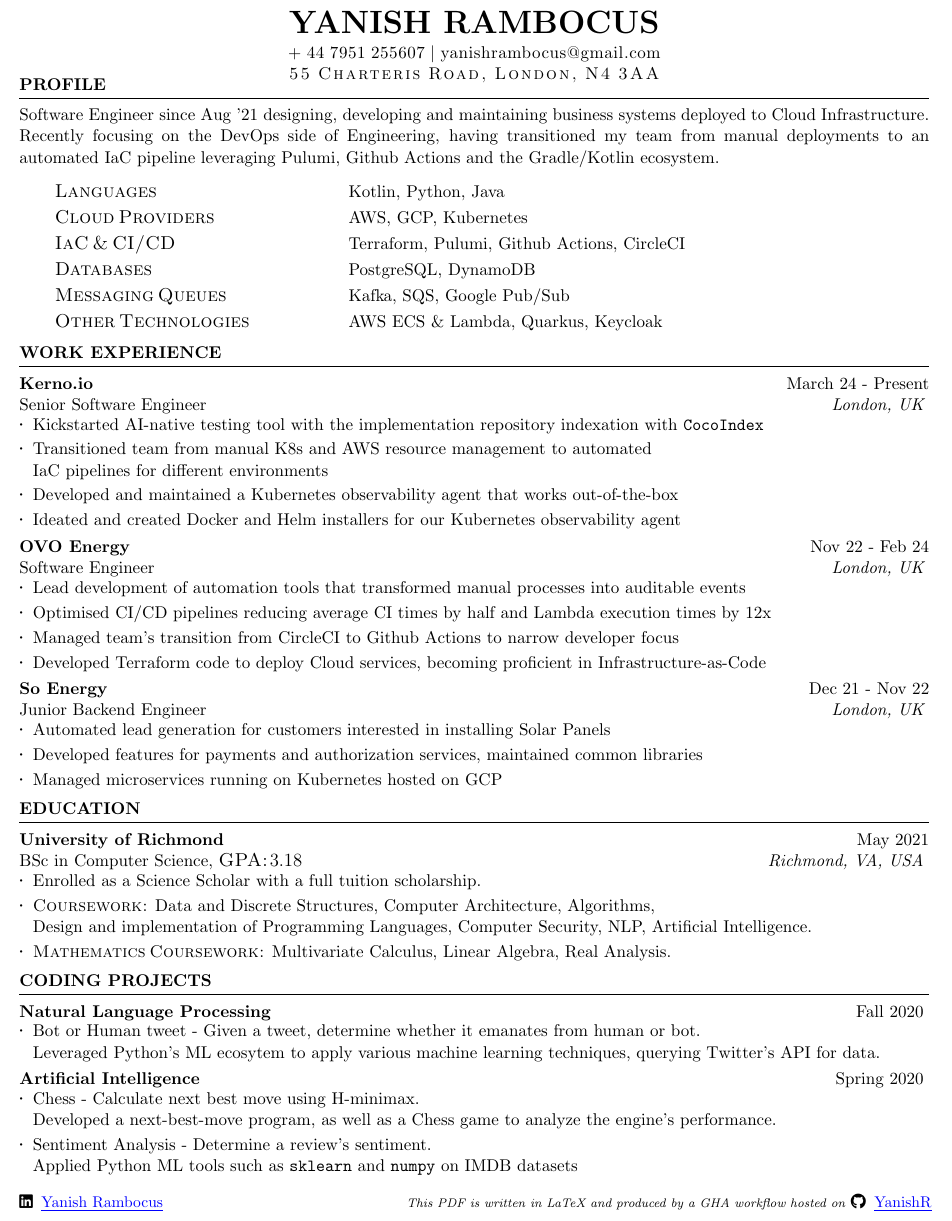
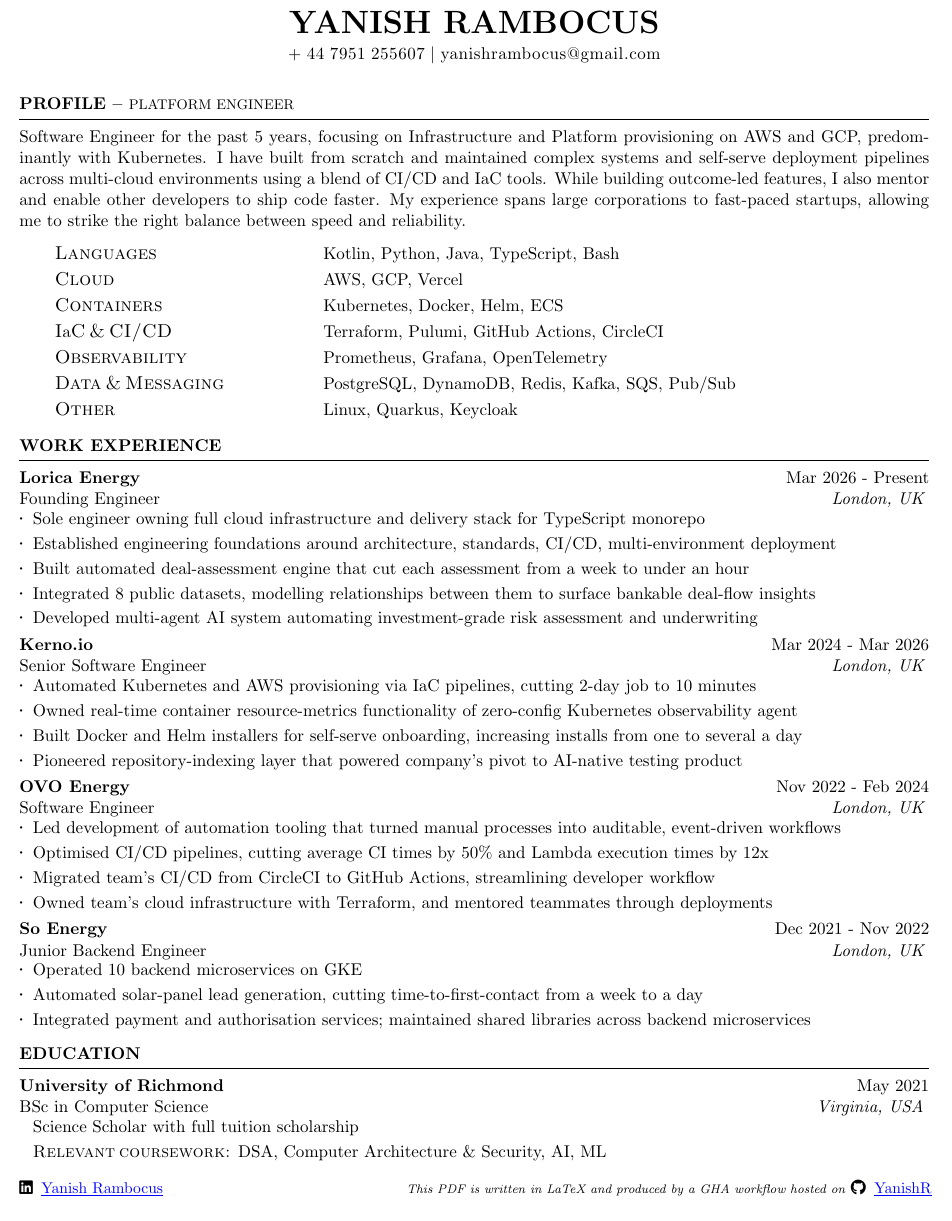
Before and after one commit to YanishR/YanishR, a LaTeX CV (resume/Yanish_Rambocus_Resume.tex): part of the page, cut so that both start at the same text. Compiled offline with pdfLaTeX.

Commit message:
Add lorica experience (#12)
Co-authored-by: Claude Opus 4.8 <noreply@anthropic.com>

```diff
--- a/resume/Yanish_Rambocus_Resume.tex
+++ b/resume/Yanish_Rambocus_Resume.tex
@@ -38,8 +38,6 @@
 \name{Yanish Rambocus} % Your name
  % Your address
 
-\capsdef{////}{\scshape}{1.3pt}{5.2pt}{1pt}
-\address{\caps{55 Charteris Road, London, N4 3AA}}
 \resetso
 \sodef\an{}{.12mm}{1.25mm}{8mm}
 \address{\an{+ 44 7951 255607 $|$ yanishrambocus@gmail.com}} % Your phone number and email
@@ -50,26 +48,28 @@
 %	TECHNICAL STRENGTHS SECTION
 %----------------------------------------------------------------------------------------
 
-\vspace{-2.1em}
-\begin{rSection}{Profile}
-    Software Engineer since Aug '21 designing, developing and maintaining business systems deployed to Cloud Infrastructure.
-    Recently focusing on the DevOps side of Engineering, having transitioned my team from manual deployments to an
-    automated IaC pipeline leveraging Pulumi, Github Actions and the Gradle/Kotlin ecosystem.
+\begin{rSection}{Profile -- {\footnotesize\mdseries Platform Engineer}}
+    Software Engineer for the past 5 years, focusing on Infrastructure and Platform provisioning on AWS and GCP, predominantly with Kubernetes.
+    I have built from scratch and maintained complex systems and self-serve deployment pipelines across multi-cloud environments
+    using a blend of CI/CD and IaC tools. While building outcome-led features, I also mentor and enable other developers to ship code faster.
+    My experience spans large corporations to fast-paced startups, allowing me to strike the right balance between speed and reliability.
     \capsdef{////}{\scshape}{0.1pt}{2.5pt}{1pt}
     \vspace{3.1mm}\\
     \begin{tabular}{ @{\hspace{8mm}} l @{\hspace{13.5ex}} l }
         \vspace{1.1mm}
-        \large{\caps{Languages}} & Kotlin, Python, Java\\
+        \large{\caps{Languages}} & Kotlin, Python, Java, TypeScript, Bash\\
         \vspace{1.1mm}
-        \large{\caps{Cloud Providers}} & AWS, GCP, Kubernetes\\
+        \large{\caps{Cloud}} & AWS, GCP, Vercel\\
         \vspace{1.1mm}
-        \large{\caps{IaC \& CI/CD}} & Terraform, Pulumi, Github Actions, CircleCI\\
+        \large{\caps{Containers}} & Kubernetes, Docker, Helm, ECS\\
         \vspace{1.1mm}
-        \large{\caps{Databases}} & PostgreSQL, DynamoDB\\
+        \large{\caps{I}{\normalfont\normalsize a}\caps{C \& CI/CD}} & Terraform, Pulumi, GitHub Actions, CircleCI\\
         \vspace{1.1mm}
-        \large{\caps{Messaging Queues}} & Kafka, SQS, Google Pub/Sub\\
+        \large{\caps{Observability}} & Prometheus, Grafana, OpenTelemetry\\
         \vspace{1.1mm}
-        \large{\caps{Other Technologies}} & AWS ECS \& Lambda, Quarkus, Keycloak\\
+        \large{\caps{Data \& Messaging}} & PostgreSQL, DynamoDB, Redis, Kafka, SQS, Pub/Sub\\
+        \vspace{1.1mm}
+        \large{\caps{Other}} & Linux, Quarkus, Keycloak\\
     \end{tabular}
 
     \vspace{-1.5mm}
@@ -80,23 +80,29 @@
 %----------------------------------------------------------------------------------------
 
 \begin{rSection}{Work Experience}
-    \begin{rSubsection}{Kerno.io}{March 24 - Present}{Senior Software Engineer}{London, UK}
-    \item Kickstarted AI-native testing tool with the implementation repository indexation with \texttt{CocoIndex}
-    \item Transitioned team from manual K8s and AWS resource management to automated\\
-        IaC pipelines for different environments
-    \item Developed and maintained a Kubernetes observability agent that works out-of-the-box
-    \item Ideated and created Docker and Helm installers for our Kubernetes observability agent
+    \begin{rSubsection}{Lorica Energy}{Mar 2026 - Present}{Founding Engineer}{London, UK}
+    \item Sole engineer owning full cloud infrastructure and delivery stack for TypeScript monorepo
+    \item Established engineering foundations around architecture, standards, CI/CD, multi-environment deployment
+    \item Built automated deal-assessment engine that cut each assessment from a week to under an hour
+    \item Integrated 8 public datasets, modelling relationships between them to surface bankable deal-flow insights
+    \item Developed multi-agent AI system automating investment-grade risk assessment and underwriting
   \end{rSubsection}
-  \begin{rSubsection}{OVO Energy}{Nov 22 - Feb 24}{Software Engineer}{London, UK}
-    \item Lead development of automation tools that transformed manual processes into auditable events
-    \item Optimised CI/CD pipelines reducing average CI times by half and Lambda execution times by 12x
-    \item Managed team’s transition from CircleCI to Github Actions to narrow developer focus
-    \item Developed Terraform code to deploy Cloud services, becoming proficient in Infrastructure-as-Code
+    \begin{rSubsection}{Kerno.io}{Mar 2024 - Mar 2026}{Senior Software Engineer}{London, UK}
+    \item Automated Kubernetes and AWS provisioning via IaC pipelines, cutting 2-day job to 10 minutes
+    \item Owned real-time container resource-metrics functionality of zero-config Kubernetes observability agent
+    \item Built Docker and Helm installers for self-serve onboarding, increasing installs from one to several a day
+    \item Pioneered repository-indexing layer that powered company's pivot to AI-native testing product
   \end{rSubsection}
-  \begin{rSubsection}{So Energy}{Dec 21 - Nov 22}{Junior Backend Engineer}{London, UK}
-    \item Automated lead generation for customers interested in installing Solar Panels
-    \item Developed features for payments and authorization services, maintained common libraries
-    \item Managed microservices running on Kubernetes hosted on GCP
+  \begin{rSubsection}{OVO Energy}{Nov 2022 - Feb 2024}{Software Engineer}{London, UK}
+    \item Led development of automation tooling that turned manual processes into auditable, event-driven workflows
+    \item Optimised CI/CD pipelines, cutting average CI times by 50\% and Lambda execution times by 12x
+    \item Migrated team's CI/CD from CircleCI to GitHub Actions, streamlining developer workflow
+    \item Owned team's cloud infrastructure with Terraform, and mentored teammates through deployments
+  \end{rSubsection}
+  \begin{rSubsection}{So Energy}{Dec 2021 - Nov 2022}{Junior Backend Engineer}{London, UK}
+    \item Operated 10 backend microservices on GKE
+    \item Automated solar-panel lead generation, cutting time-to-first-contact from a week to a day
+    \item Integrated payment and authorisation services; maintained shared libraries across backend microservices
   \end{rSubsection}
 
 \end{rSection}
@@ -106,28 +112,9 @@
 
 \begin{rSection}{Education}
     \capsdef{////}{\scshape}{0.1pt}{2.5pt}{1pt}
-    \begin{rSubsection}{University of Richmond}{May 2021}{BSc in Computer Science, \large{\caps{ GPA:}} 3.18}{Richmond, VA, USA}
-    \item  Enrolled as a Science Scholar with a full tuition scholarship.
-    \item \caps{Coursework: } Data and Discrete Structures, Computer Architecture, Algorithms,\\
-        Design and implementation of Programming Languages, Computer Security, NLP, Artificial Intelligence.
-    \item \caps{Mathematics Coursework: } Multivariate Calculus, Linear Algebra, Real Analysis.
-    \end{rSubsection}
-
-\end{rSection}
-
-\begin{rSection}{Coding Projects}
-    \begin{rSubsection}{Natural Language Processing}{Fall 2020}{}{}
-        \item Bot or Human tweet - Given a tweet, determine whether it emanates from human or bot.\\
-           Leveraged Python's ML ecosytem to apply various machine learning techniques,
-           querying Twitter's API for data.
-
-    \end{rSubsection}
-
-    \begin{rSubsection}{Artificial Intelligence}{Spring 2020}{}{}
-        \item Chess - Calculate next best move using H-minimax. \\
-            Developed a next-best-move program, as well as a Chess game to analyze the engine's performance.
-        \item Sentiment Analysis - Determine a review's sentiment.\\
-            Applied Python ML tools such as \texttt{sklearn} and \texttt{numpy} on IMDB datasets
+    \begin{rSubsection}{University of Richmond}{May 2021}{BSc in Computer Science}{Virginia, USA}
+    \item[] Science Scholar with full tuition scholarship
+    \item[] \caps{Relevant coursework: } DSA, Computer Architecture \& Security, AI, ML
     \end{rSubsection}
 
 \end{rSection}
```
Also changed, not shown: resume/Yanish_Rambocus_Resume.tex (2 more changed lines).
